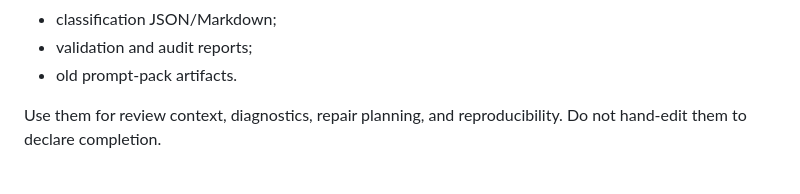
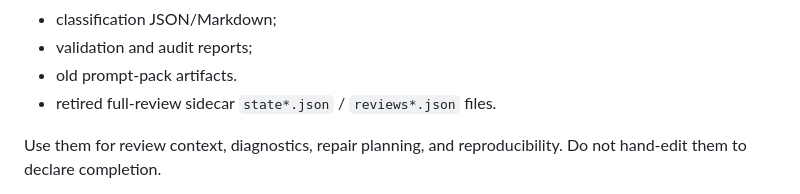
Before and after one commit to Kind-NK-Hill/toy-apollo, a Markdown page: docs/phase2/artifacts.md, the part around the change. GitHub-like rendering.

```diff
--- a/docs/phase2/artifacts.md
+++ b/docs/phase2/artifacts.md
@@ -88,6 +88,7 @@ These are not authorities:
 - classification JSON/Markdown;
 - validation and audit reports;
 - old prompt-pack artifacts.
+- retired full-review sidecar `state*.json` / `reviews*.json` files.
 
 Use them for review context, diagnostics, repair planning, and reproducibility.
 Do not hand-edit them to declare completion.
```
Also changed, not shown: docs/phase2/workflow.md (+8 -0 lines).
